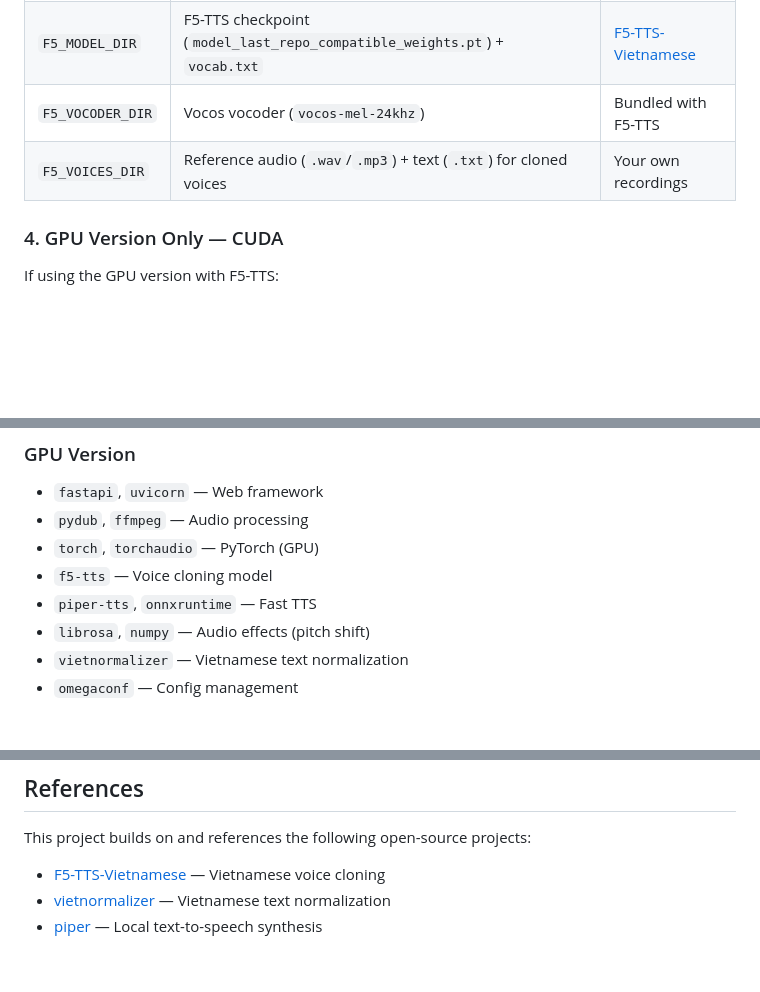
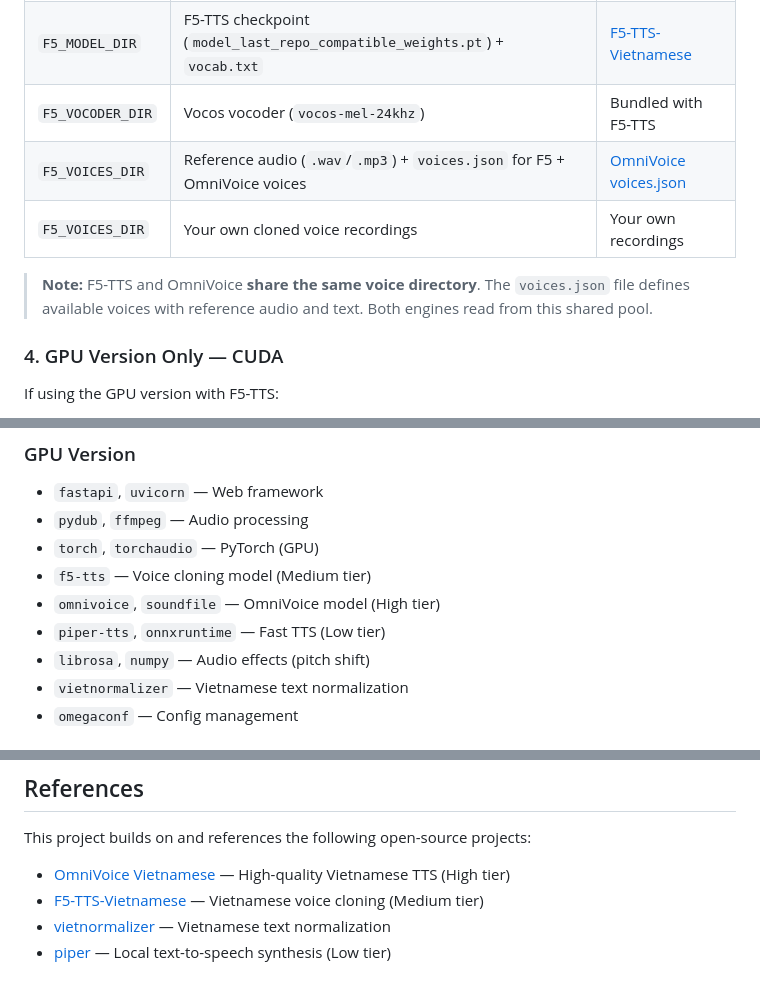
Before and after one commit to notepower2k1/SimpleVietnameseTTS, a Markdown page: README.md, 3 parts joined by grey strips. Rendered like a GitHub page; blank space fills up the shorter version.

Commit message:
support Omnivoice TTS

```diff
--- a/README.md
+++ b/README.md
@@ -82,7 +94,10 @@ The project does not include model weights. Download and place them according to
 | `PIPER_DIR` | Piper `.onnx` voice models + `.onnx.json` configs | [Piper voices](https://github.com/rhasspy/piper/blob/master/VOICES.md) |
 | `F5_MODEL_DIR` | F5-TTS checkpoint (`model_last_repo_compatible_weights.pt`) + `vocab.txt` | [F5-TTS-Vietnamese](https://github.com/nguyenthienhy/F5-TTS-Vietnamese) |
 | `F5_VOCODER_DIR` | Vocos vocoder (`vocos-mel-24khz`) | Bundled with F5-TTS |
-| `F5_VOICES_DIR` | Reference audio (`.wav`/`.mp3`) + text (`.txt`) for cloned voices | Your own recordings |
+| `F5_VOICES_DIR` | Reference audio (`.wav`/`.mp3`) + `voices.json` for F5 + OmniVoice voices | [OmniVoice voices.json](https://huggingface.co/splendor1811/omnivoice-vietnamese) |
+| `F5_VOICES_DIR` | Your own cloned voice recordings | Your own recordings |
+
+> **Note:** F5-TTS and OmniVoice **share the same voice directory**. The `voices.json` file defines available voices with reference audio and text. Both engines read from this shared pool.
 
 ### 4. GPU Version Only — CUDA
 
@@ -209,8 +224,9 @@ TTS/
 - `fastapi`, `uvicorn` — Web framework
 - `pydub`, `ffmpeg` — Audio processing
 - `torch`, `torchaudio` — PyTorch (GPU)
-- `f5-tts` — Voice cloning model
-- `piper-tts`, `onnxruntime` — Fast TTS
+- `f5-tts` — Voice cloning model (Medium tier)
+- `omnivoice`, `soundfile` — OmniVoice model (High tier)
+- `piper-tts`, `onnxruntime` — Fast TTS (Low tier)
 - `librosa`, `numpy` — Audio effects (pitch shift)
 - `vietnormalizer` — Vietnamese text normalization
 - `omegaconf` — Config management
@@ -230,6 +246,7 @@ Apache License 2.0. See [LICENSE](./LICENSE).
 
 This project builds on and references the following open-source projects:
 
-- [F5-TTS-Vietnamese](https://github.com/nguyenthienhy/F5-TTS-Vietnamese) — Vietnamese voice cloning
+- [OmniVoice Vietnamese](https://huggingface.co/splendor1811/omnivoice-vietnamese) — High-quality Vietnamese TTS (High tier)
+- [F5-TTS-Vietnamese](https://github.com/nguyenthienhy/F5-TTS-Vietnamese) — Vietnamese voice cloning (Medium tier)
 - [vietnormalizer](https://github.com/nghimestudio/vietnormalizer) — Vietnamese text normalization
-- [piper](https://github.com/rhasspy/piper) — Local text-to-speech synthesis
+- [piper](https://github.com/rhasspy/piper) — Local text-to-speech synthesis (Low tier)
```
Also changed, not shown: other parts of README.md (+18 -6 lines), screenshot.jpg, 5 other files.
